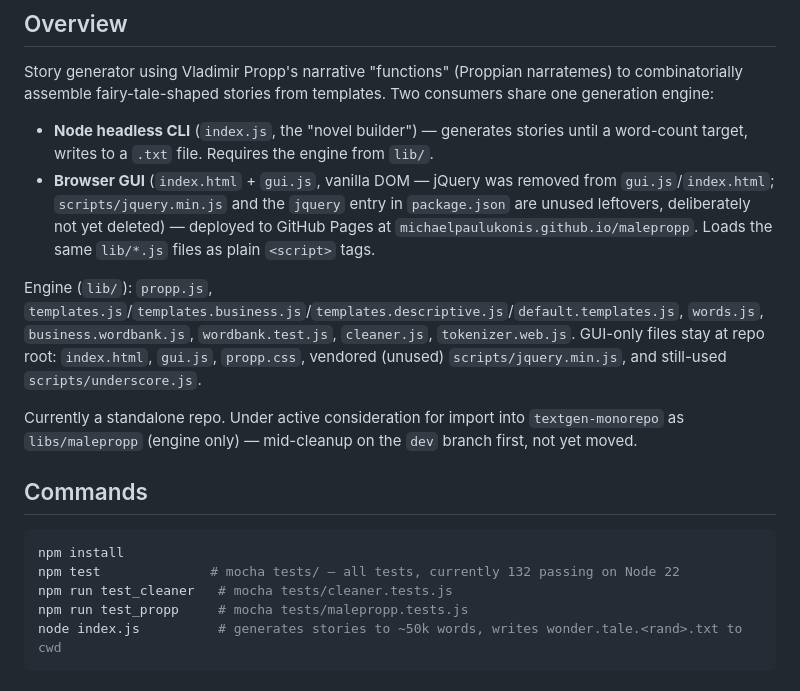
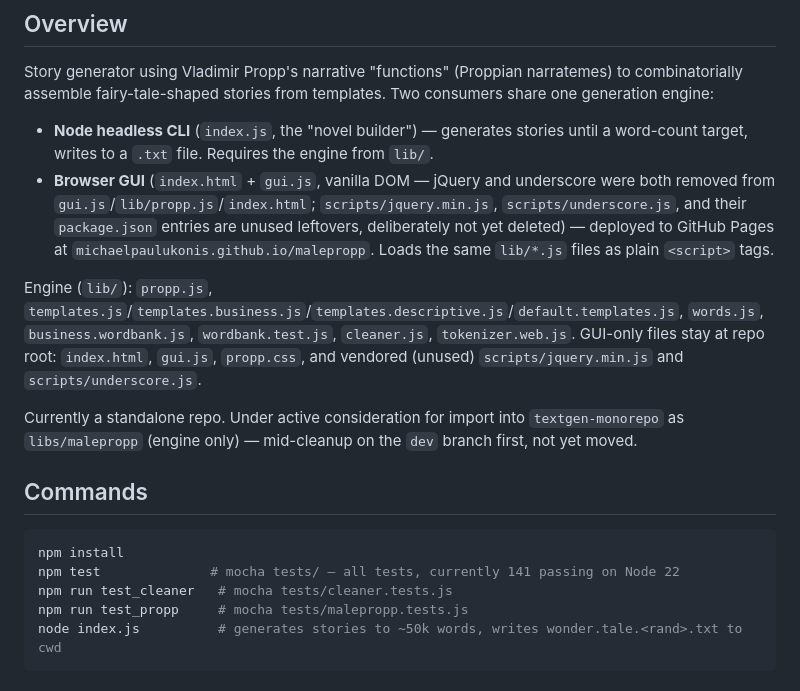
Before and after one commit to MichaelPaulukonis/malepropp, a Markdown page: CLAUDE.md, the part around the change. GitHub-like rendering.

Commit message:
docs: CLAUDE.md no longer describes underscore.js as still-used
underscore is now fully unwired (Task 3), same status as jquery.min.js.
Also updates the stale passing-test count (132 -> 141).

Co-Authored-By: Claude Sonnet 5 <noreply@anthropic.com>

````diff
--- a/CLAUDE.md
+++ b/CLAUDE.md
@@ -7,9 +7,9 @@ This file provides guidance to Claude Code (claude.ai/code) when working with co
 Story generator using Vladimir Propp's narrative "functions" (Proppian narratemes) to combinatorially assemble fairy-tale-shaped stories from templates. Two consumers share one generation engine:
 
 - **Node headless CLI** (`index.js`, the "novel builder") — generates stories until a word-count target, writes to a `.txt` file. Requires the engine from `lib/`.
-- **Browser GUI** (`index.html` + `gui.js`, vanilla DOM — jQuery was removed from `gui.js`/`index.html`; `scripts/jquery.min.js` and the `jquery` entry in `package.json` are unused leftovers, deliberately not yet deleted) — deployed to GitHub Pages at `michaelpaulukonis.github.io/malepropp`. Loads the same `lib/*.js` files as plain `<script>` tags.
+- **Browser GUI** (`index.html` + `gui.js`, vanilla DOM — jQuery and underscore were both removed from `gui.js`/`lib/propp.js`/`index.html`; `scripts/jquery.min.js`, `scripts/underscore.js`, and their `package.json` entries are unused leftovers, deliberately not yet deleted) — deployed to GitHub Pages at `michaelpaulukonis.github.io/malepropp`. Loads the same `lib/*.js` files as plain `<script>` tags.
 
-Engine (`lib/`): `propp.js`, `templates.js`/`templates.business.js`/`templates.descriptive.js`/`default.templates.js`, `words.js`, `business.wordbank.js`, `wordbank.test.js`, `cleaner.js`, `tokenizer.web.js`. GUI-only files stay at repo root: `index.html`, `gui.js`, `propp.css`, vendored (unused) `scripts/jquery.min.js`, and still-used `scripts/underscore.js`.
+Engine (`lib/`): `propp.js`, `templates.js`/`templates.business.js`/`templates.descriptive.js`/`default.templates.js`, `words.js`, `business.wordbank.js`, `wordbank.test.js`, `cleaner.js`, `tokenizer.web.js`. GUI-only files stay at repo root: `index.html`, `gui.js`, `propp.css`, and vendored (unused) `scripts/jquery.min.js` and `scripts/underscore.js`.
 
 Currently a standalone repo. Under active consideration for import into `textgen-monorepo` as `libs/malepropp` (engine only) — mid-cleanup on the `dev` branch first, not yet moved.
 
@@ -17,7 +17,7 @@ Currently a standalone repo. Under active consideration for import into `textgen
 
 ```bash
 npm install
-npm test              # mocha tests/ — all tests, currently 132 passing on Node 22
+npm test              # mocha tests/ — all tests, currently 141 passing on Node 22
 npm run test_cleaner   # mocha tests/cleaner.tests.js
 npm run test_propp     # mocha tests/malepropp.tests.js
 node index.js          # generates stories to ~50k words, writes wonder.tale.<rand>.txt to cwd
````
